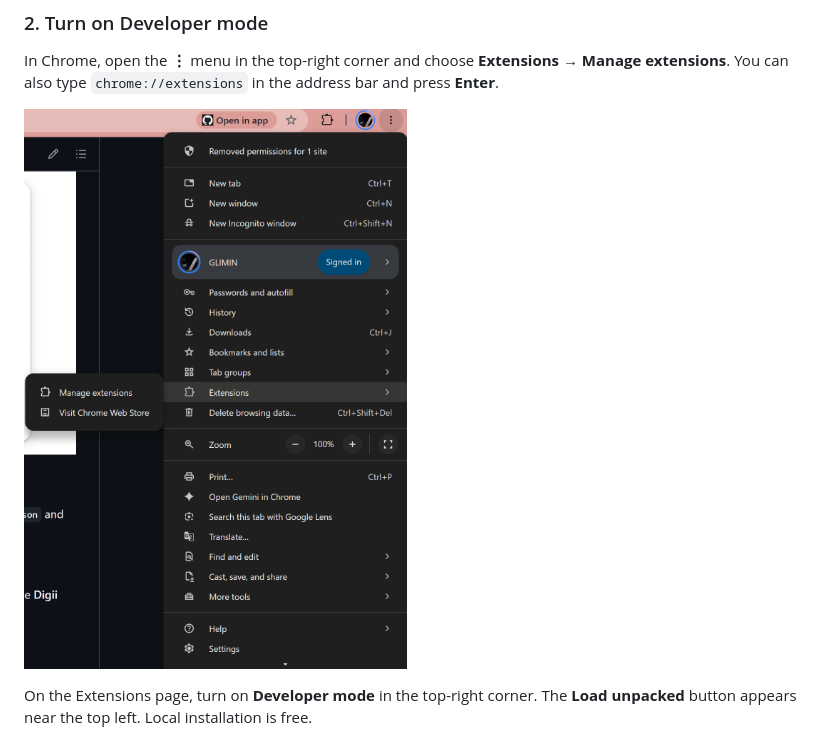
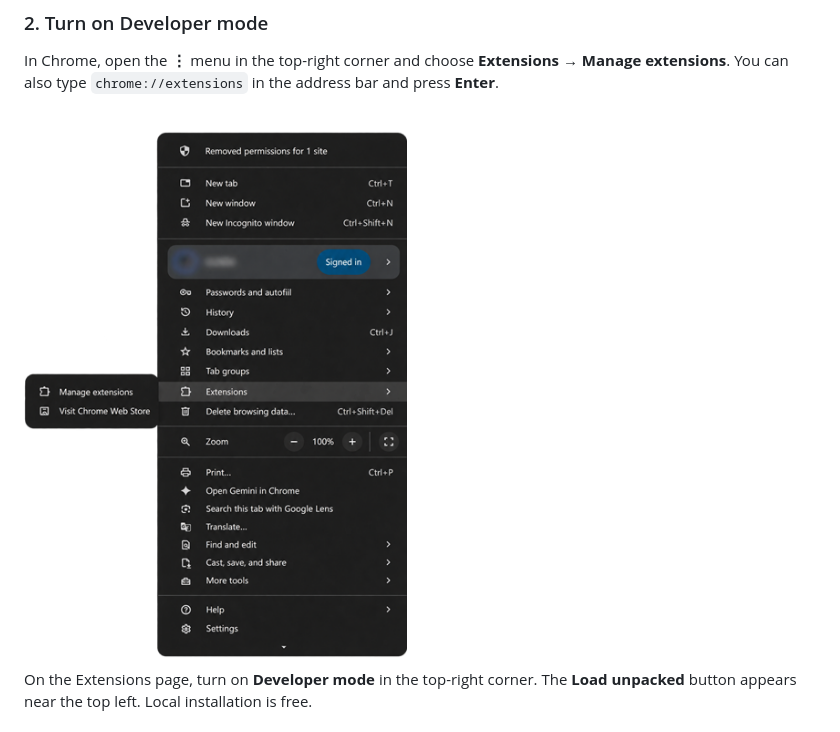
Before and after one commit to gliminmorais/digii-deadlines, a Markdown page: README.md, the part around the change. Rendered like a GitHub page; pictures changed too: docs/screenshots/manage-extensions.png.

Commit message:
Replace Chrome menu screenshot with smaller anonymized cutout

```diff
--- a/README.md
+++ b/README.md
@@ -12,7 +12,7 @@ On this repository page, select **Code → Download ZIP**. On Windows, right-cli
 
 In Chrome, open the **⋮** menu in the top-right corner and choose **Extensions → Manage extensions**. You can also type `chrome://extensions` in the address bar and press **Enter**.
 
-![Chrome menu with Extensions → Manage extensions open](docs/screenshots/manage-extensions.png)
+<img src="docs/screenshots/manage-extensions.png" alt="Chrome menu with Extensions → Manage extensions open" width="420">
 
 On the Extensions page, turn on **Developer mode** in the top-right corner. The **Load unpacked** button appears near the top left. Local installation is free.
 
```
